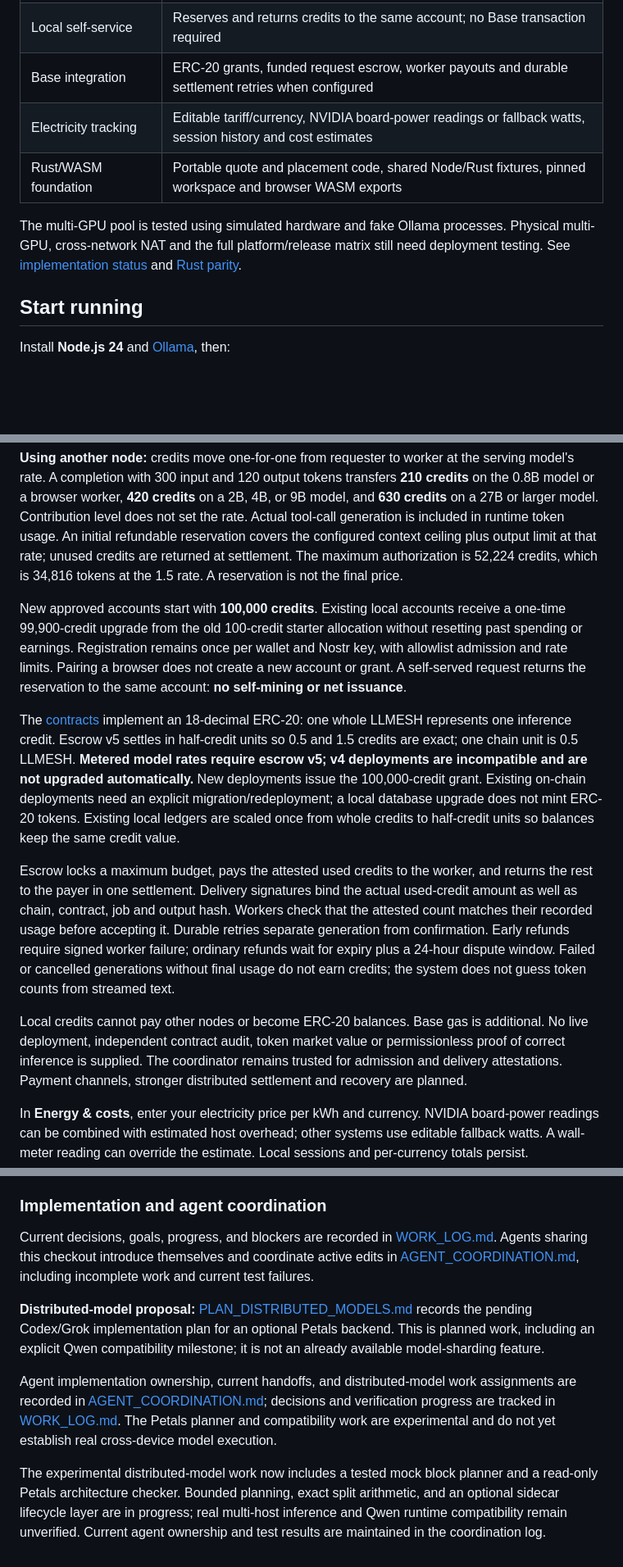
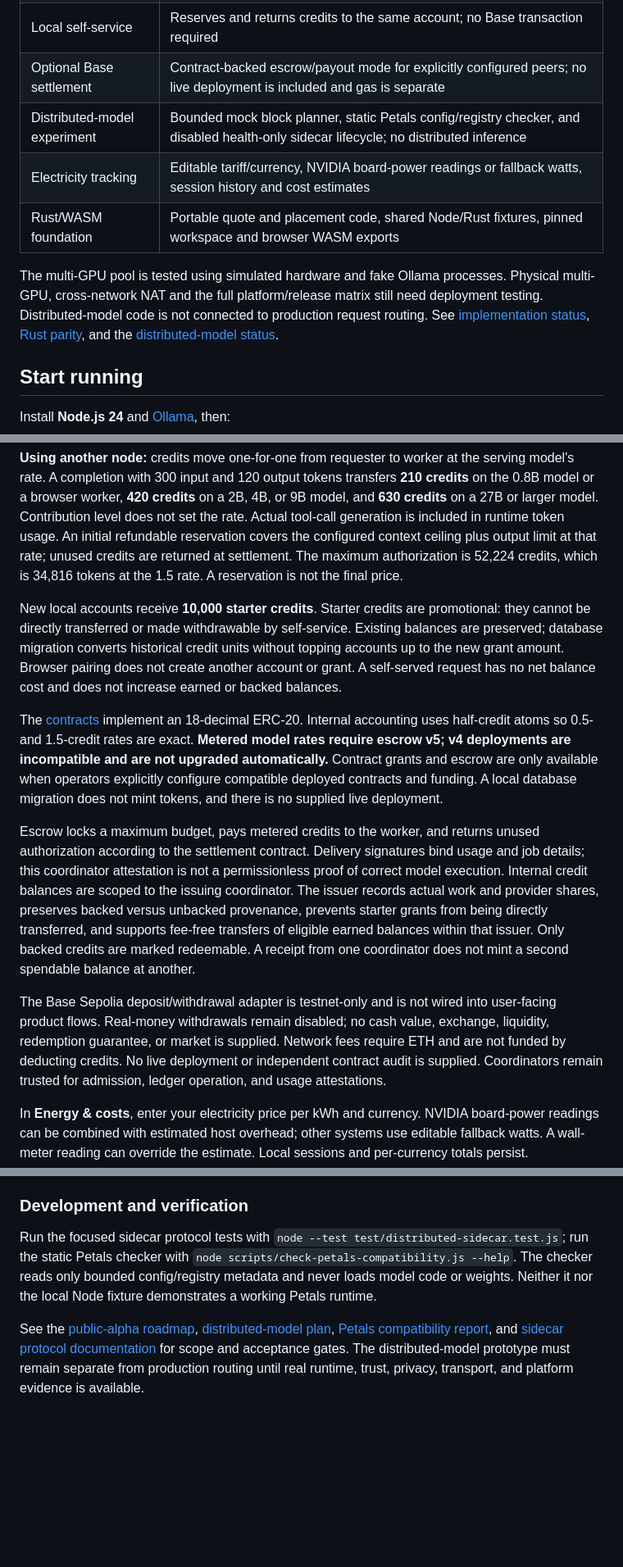
Before and after one commit to amosroger91/LLMesh, a Markdown page: README.md, 3 parts joined by grey strips. Shown at 82% size. Rendered like a GitHub page; blank space fills up the shorter version.

Commit message:
Update README for current project status
Co-authored-by: Copilot <223556219+Copilot@users.noreply.github.com>

```diff
--- a/README.md
+++ b/README.md
@@ -46,11 +47,12 @@ The ambition is to put more of AI's infrastructure in the hands of the people wh
 | Dashboard | Hardware, model/setup state, online nodes including yourself, activity, endpoint details, wallet and energy estimates |
 | One-click endpoint test | Sends a built-in message and shows success when a response arrives |
 | Local self-service | Reserves and returns credits to the same account; no Base transaction required |
-| Base integration | ERC-20 grants, funded request escrow, worker payouts and durable settlement retries when configured |
+| Optional Base settlement | Contract-backed escrow/payout mode for explicitly configured peers; no live deployment is included and gas is separate |
+| Distributed-model experiment | Bounded mock block planner, static Petals config/registry checker, and disabled health-only sidecar lifecycle; no distributed inference |
 | Electricity tracking | Editable tariff/currency, NVIDIA board-power readings or fallback watts, session history and cost estimates |
 | Rust/WASM foundation | Portable quote and placement code, shared Node/Rust fixtures, pinned workspace and browser WASM exports |
 
-The multi-GPU pool is tested using simulated hardware and fake Ollama processes. Physical multi-GPU, cross-network NAT and the full platform/release matrix still need deployment testing. See [implementation status](REVIEW_STATUS.md) and [Rust parity](docs/rust-parity.md).
+The multi-GPU pool is tested using simulated hardware and fake Ollama processes. Physical multi-GPU, cross-network NAT and the full platform/release matrix still need deployment testing. Distributed-model code is not connected to production request routing. See [implementation status](REVIEW_STATUS.md), [Rust parity](docs/rust-parity.md), and the [distributed-model status](#distributed-models-experimental).
 
 ## Start running
 
@@ -210,13 +224,13 @@ A remote paid worker needs a receiving wallet and matching chain/escrow settings
 
 **Using another node:** credits move one-for-one from requester to worker at the serving model's rate. A completion with 300 input and 120 output tokens transfers **210 credits** on the 0.8B model or a browser worker, **420 credits** on a 2B, 4B, or 9B model, and **630 credits** on a 27B or larger model. Contribution level does not set the rate. Actual tool-call generation is included in runtime token usage. An initial refundable reservation covers the configured context ceiling plus output limit at that rate; unused credits are returned at settlement. The maximum authorization is 52,224 credits, which is 34,816 tokens at the 1.5 rate. A reservation is not the final price.
 
-New approved accounts start with **100,000 credits**. Existing local accounts receive a one-time 99,900-credit upgrade from the old 100-credit starter allocation without resetting past spending or earnings. Registration remains once per wallet and Nostr key, with allowlist admission and rate limits. Pairing a browser does not create a new account or grant. A self-served request returns the reservation to the same account: **no self-mining or net issuance**.
+New local accounts receive **10,000 starter credits**. Starter credits are promotional: they cannot be directly transferred or made withdrawable by self-service. Existing balances are preserved; database migration converts historical credit units without topping accounts up to the new grant amount. Browser pairing does not create another account or grant. A self-served request has no net balance cost and does not increase earned or backed balances.
 
-The [contracts](contracts/LLMesh.sol) implement an 18-decimal ERC-20: one whole LLMESH represents one inference credit. Escrow v5 settles in half-credit units so 0.5 and 1.5 credits are exact; one chain unit is 0.5 LLMESH. **Metered model rates require escrow v5; v4 deployments are incompatible and are not upgraded automatically.** New deployments issue the 100,000-credit grant. Existing on-chain deployments need an explicit migration/redeployment; a local database upgrade does not mint ERC-20 tokens. Existing local ledgers are scaled once from whole credits to half-credit units so balances keep the same credit value.
+The [contracts](contracts/LLMesh.sol) implement an 18-decimal ERC-20. Internal accounting uses half-credit atoms so 0.5- and 1.5-credit rates are exact. **Metered model rates require escrow v5; v4 deployments are incompatible and are not upgraded automatically.** Contract grants and escrow are only available when operators explicitly configure compatible deployed contracts and funding. A local database migration does not mint tokens, and there is no supplied live deployment.
 
-Escrow locks a maximum budget, pays the attested used credits to the worker, and returns the rest to the payer in one settlement. Delivery signatures bind the actual used-credit amount as well as chain, contract, job and output hash. Workers check that the attested count matches their recorded usage before accepting it. Durable retries separate generation from confirmation. Early refunds require signed worker failure; ordinary refunds wait for expiry plus a 24-hour dispute window. Failed or cancelled generations without final usage do not earn credits; the system does not guess token counts from streamed text.
+Escrow locks a maximum budget, pays metered credits to the worker, and returns unused authorization according to the settlement contract. Delivery signatures bind usage and job details; this coordinator attestation is not a permissionless proof of correct model execution. Internal credit balances are scoped to the issuing coordinator. The issuer records actual work and provider shares, preserves backed versus unbacked provenance, prevents starter grants from being directly transferred, and supports fee-free transfers of eligible earned balances within that issuer. Only backed credits are marked redeemable. A receipt from one coordinator does not mint a second spendable balance at another.
 
-Local credits cannot pay other nodes or become ERC-20 balances. Base gas is additional. No live deployment, independent contract audit, token market value or permissionless proof of correct inference is supplied. The coordinator remains trusted for admission and delivery attestations. Payment channels, stronger distributed settlement and recovery are planned.
+The Base Sepolia deposit/withdrawal adapter is testnet-only and is not wired into user-facing product flows. Real-money withdrawals remain disabled; no cash value, exchange, liquidity, redemption guarantee, or market is supplied. Network fees require ETH and are not funded by deducting credits. No live deployment or independent contract audit is supplied. Coordinators remain trusted for admission, ledger operation, and usage attestations.
 
 In **Energy & costs**, enter your electricity price per kWh and currency. NVIDIA board-power readings can be combined with estimated host overhead; other systems use editable fallback watts. A wall-meter reading can override the estimate. Local sessions and per-currency totals persist. Measurements can include other applications; CPU/PSU overhead and unsupported hardware are estimates. Concurrent-instance attribution and idle-baseline subtraction still need work. There is no automatic token-to-fiat conversion.
 
@@ -459,12 +474,8 @@ A free-credit coordinator immediately credits its selected worker in **that coor
 
 **Credit scope matters:** these are issuer-scoped inference credits, not a new globally settled blockchain asset, guaranteed cash value, or automatic Base token conversion. Coordinators remain trusted to maintain and honor their balances. Use the issuer's API to spend its credits; there is no claim that a balance can be independently spent at every node. Optional Base escrow remains available for configured and funded peers, with its own balance and network fees. Base gas sponsorship charges a sponsor rather than removing network costs ([Base account abstraction](https://www.base.org/blog/native-account-abstraction)). LLMesh does not purchase a paymaster service, deploy contracts, or spend gas automatically.
 
-### Implementation and agent coordination
+### Development and verification
 
-Current decisions, goals, progress, and blockers are recorded in [WORK_LOG.md](WORK_LOG.md). Agents sharing this checkout introduce themselves and coordinate active edits in [AGENT_COORDINATION.md](AGENT_COORDINATION.md), including incomplete work and current test failures.
+Run the focused sidecar protocol tests with `node --test test/distributed-sidecar.test.js`; run the static Petals checker with `node scripts/check-petals-compatibility.js --help`. The checker reads only bounded config/registry metadata and never loads model code or weights. Neither it nor the local Node fixture demonstrates a working Petals runtime.
 
-**Distributed-model proposal:** [PLAN_DISTRIBUTED_MODELS.md](PLAN_DISTRIBUTED_MODELS.md) records the pending Codex/Grok implementation plan for an optional Petals backend. This is planned work, including an explicit Qwen compatibility milestone; it is not an already available model-sharding feature.
-
-Agent implementation ownership, current handoffs, and distributed-model work assignments are recorded in [AGENT_COORDINATION.md](AGENT_COORDINATION.md); decisions and verification progress are tracked in [WORK_LOG.md](WORK_LOG.md). The Petals planner and compatibility work are experimental and do not yet establish real cross-device model execution.
-
-The experimental distributed-model work now includes a tested mock block planner and a read-only Petals architecture checker. Bounded planning, exact split arithmetic, and an optional sidecar lifecycle layer are in progress; real multi-host inference and Qwen runtime compatibility remain unverified. Current agent ownership and test results are maintained in the coordination log.
+See the [public-alpha roadmap](ROADMAP.md), [distributed-model plan](PLAN_DISTRIBUTED_MODELS.md), [Petals compatibility report](docs/petals-runtime-feasibility.md), and [sidecar protocol documentation](docs/distributed-sidecar-protocol.md) for scope and acceptance gates. The distributed-model prototype must remain separate from production routing until real runtime, trust, privacy, transport, and platform evidence is available.
```
Also changed, not shown: other parts of README.md (+22 -8 lines).
